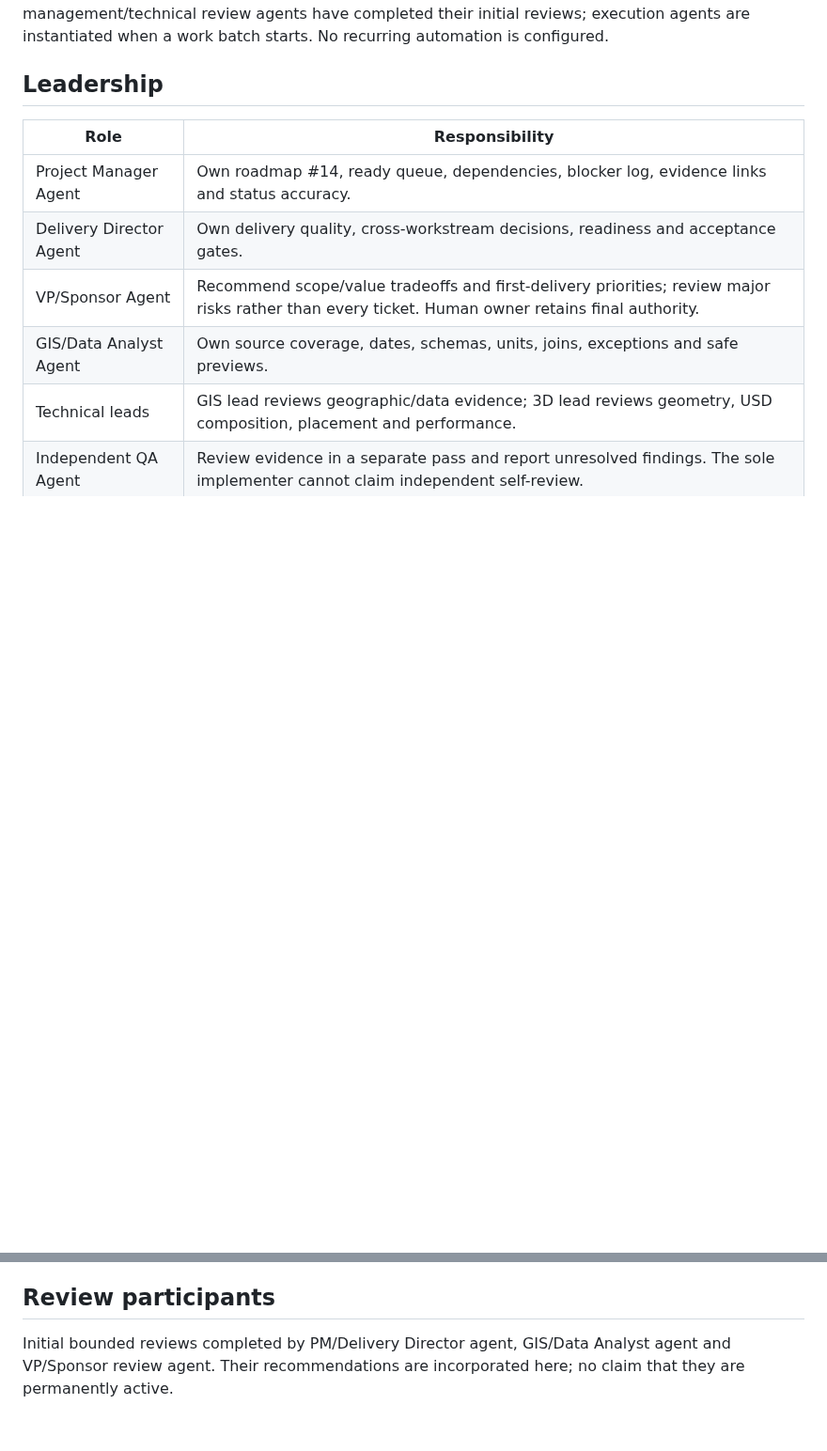
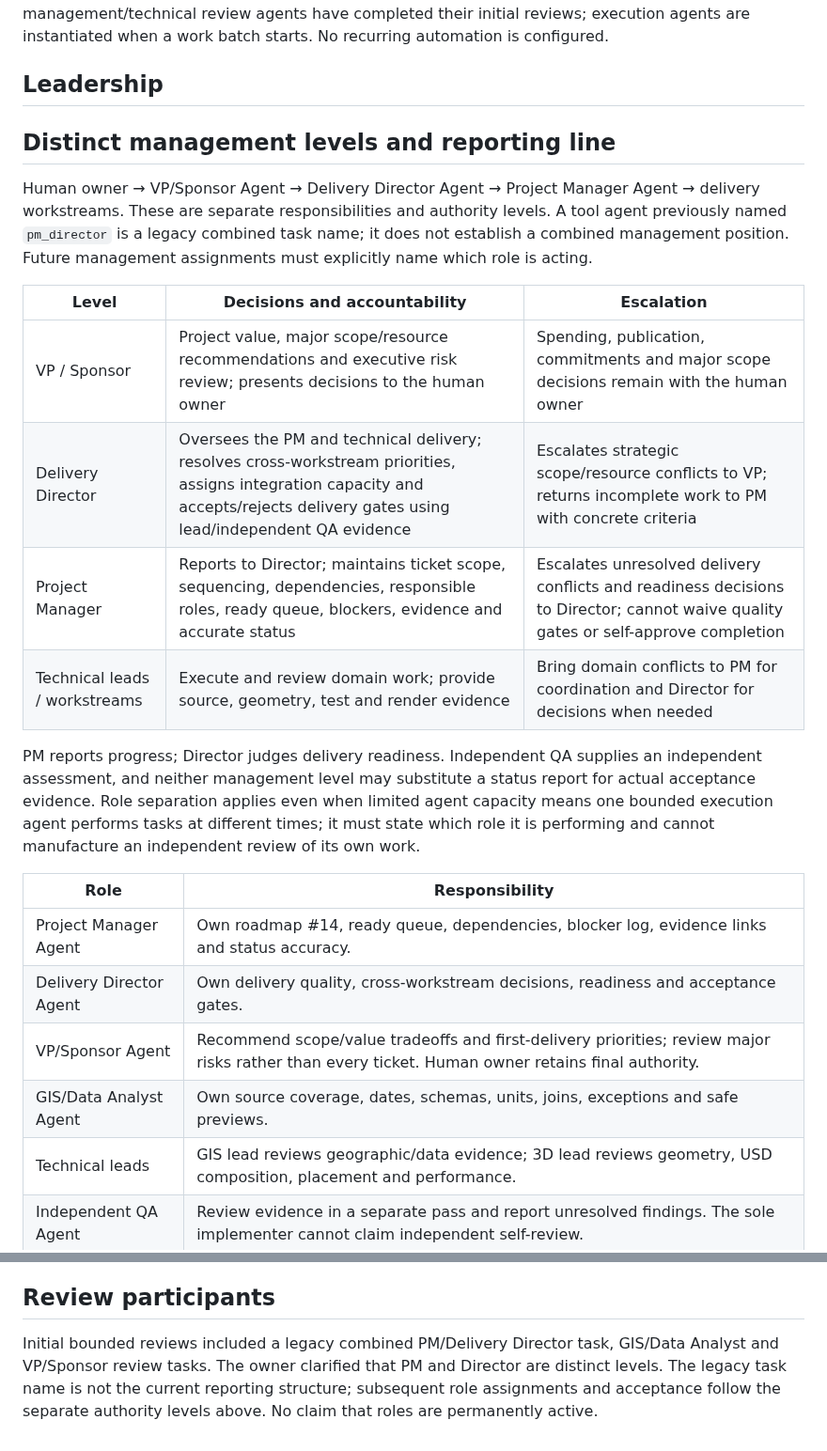
Before and after one commit to ajoiventures/TWIN, a Markdown page: docs/AI_TEAM_MANAGEMENT.md, 2 parts joined by grey strips. Shown at 94% size. GitHub-like rendering; blank space fills up the shorter version.

Commit message:
Separate PM and delivery director authority and reporting levels

```diff
--- a/docs/AI_TEAM_MANAGEMENT.md
+++ b/docs/AI_TEAM_MANAGEMENT.md
@@ -3,6 +3,19 @@
 Updated October 28, 2026. AI roles are task responsibilities, not human corporate appointments or continuously running employees. Actual GitHub assignees are unchanged. Three bounded management/technical review agents have completed their initial reviews; execution agents are instantiated when a work batch starts. No recurring automation is configured.
 
 ## Leadership
+
+## Distinct management levels and reporting line
+
+Human owner → VP/Sponsor Agent → Delivery Director Agent → Project Manager Agent → delivery workstreams. These are separate responsibilities and authority levels. A tool agent previously named `pm_director` is a legacy combined task name; it does not establish a combined management position. Future management assignments must explicitly name which role is acting.
+
+| Level | Decisions and accountability | Escalation |
+|---|---|---|
+| VP / Sponsor | Project value, major scope/resource recommendations and executive risk review; presents decisions to the human owner | Spending, publication, commitments and major scope decisions remain with the human owner |
+| Delivery Director | Oversees the PM and technical delivery; resolves cross-workstream priorities, assigns integration capacity and accepts/rejects delivery gates using lead/independent QA evidence | Escalates strategic scope/resource conflicts to VP; returns incomplete work to PM with concrete criteria |
+| Project Manager | Reports to Director; maintains ticket scope, sequencing, dependencies, responsible roles, ready queue, blockers, evidence and accurate status | Escalates unresolved delivery conflicts and readiness decisions to Director; cannot waive quality gates or self-approve completion |
+| Technical leads / workstreams | Execute and review domain work; provide source, geometry, test and render evidence | Bring domain conflicts to PM for coordination and Director for decisions when needed |
+
+PM reports progress; Director judges delivery readiness. Independent QA supplies an independent assessment, and neither management level may substitute a status report for actual acceptance evidence. Role separation applies even when limited agent capacity means one bounded execution agent performs tasks at different times; it must state which role it is performing and cannot manufacture an independent review of its own work.
 
 | Role | Responsibility |
 |---|---|
@@ -80,4 +93,4 @@ Defer #21 future design and #23/#24 optional overlays until existing conditions
 
 ## Review participants
 
-Initial bounded reviews completed by PM/Delivery Director agent, GIS/Data Analyst agent and VP/Sponsor review agent. Their recommendations are incorporated here; no claim that they are permanently active.
+Initial bounded reviews included a legacy combined PM/Delivery Director task, GIS/Data Analyst and VP/Sponsor review tasks. The owner clarified that PM and Director are distinct levels. The legacy task name is not the current reporting structure; subsequent role assignments and acceptance follow the separate authority levels above. No claim that roles are permanently active.
```
Also changed, not shown: TICKET_PLAN.md (+4 -0 lines).
